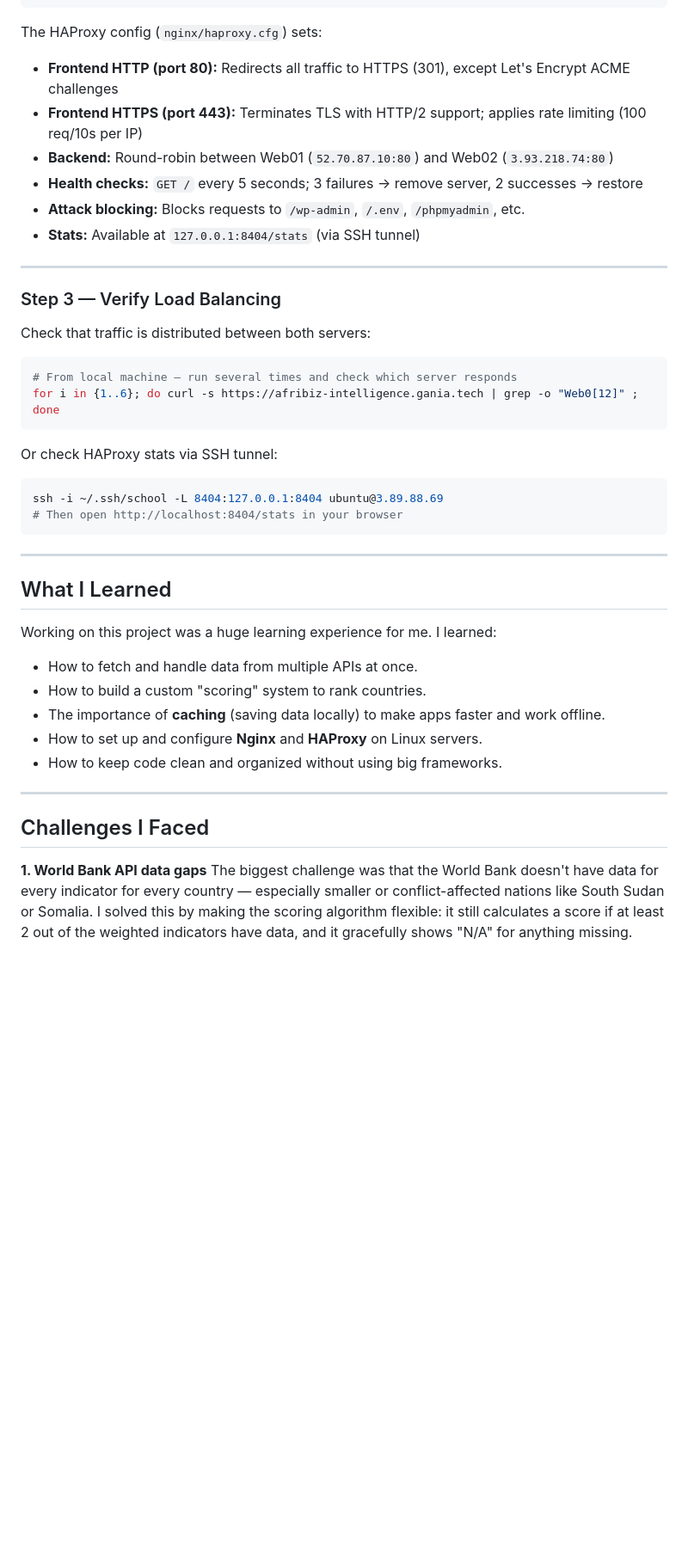
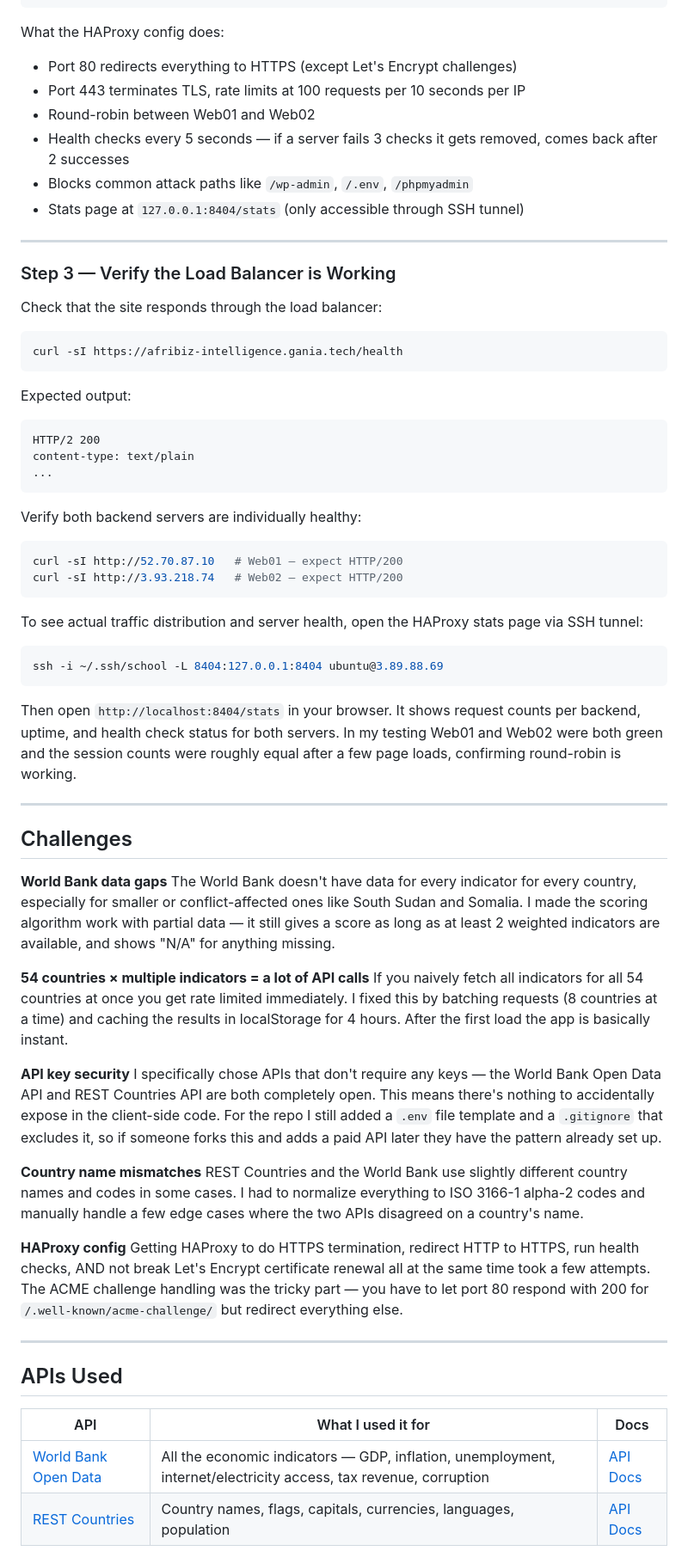
Before and after one commit to Gania-Isaro/afribiz-intelligence, a Markdown page: README.md, the part around one of its changes. Shown at 86% size. Rendered like a GitHub page; blank space fills up the shorter version.

````diff
--- a/README.md
+++ b/README.md
@@ -148,44 +161,67 @@ sudo haproxy -c -f /etc/haproxy/haproxy.cfg   # validate config
 sudo systemctl enable haproxy && sudo systemctl start haproxy
 ```
 
-The HAProxy config (`nginx/haproxy.cfg`) sets:
-- **Frontend HTTP (port 80):** Redirects all traffic to HTTPS (301), except Let's Encrypt ACME challenges
-- **Frontend HTTPS (port 443):** Terminates TLS with HTTP/2 support; applies rate limiting (100 req/10s per IP)
-- **Backend:** Round-robin between Web01 (`52.70.87.10:80`) and Web02 (`3.93.218.74:80`)
-- **Health checks:** `GET /` every 5 seconds; 3 failures → remove server, 2 successes → restore
-- **Attack blocking:** Blocks requests to `/wp-admin`, `/.env`, `/phpmyadmin`, etc.
-- **Stats:** Available at `127.0.0.1:8404/stats` (via SSH tunnel)
+What the HAProxy config does:
+- Port 80 redirects everything to HTTPS (except Let's Encrypt challenges)
+- Port 443 terminates TLS, rate limits at 100 requests per 10 seconds per IP
+- Round-robin between Web01 and Web02
+- Health checks every 5 seconds — if a server fails 3 checks it gets removed, comes back after 2 successes
+- Blocks common attack paths like `/wp-admin`, `/.env`, `/phpmyadmin`
+- Stats page at `127.0.0.1:8404/stats` (only accessible through SSH tunnel)
 
 ---
 
-### Step 3 — Verify Load Balancing
+### Step 3 — Verify the Load Balancer is Working
 
-Check that traffic is distributed between both servers:
+Check that the site responds through the load balancer:
 ```bash
-# From local machine — run several times and check which server responds
-for i in {1..6}; do curl -s https://afribiz-intelligence.gania.tech | grep -o "Web0[12]" ; done
+curl -sI https://afribiz-intelligence.gania.tech/health
 ```
 
-Or check HAProxy stats via SSH tunnel:
+Expected output:
+```
+HTTP/2 200
+content-type: text/plain
+...
+```
+
+Verify both backend servers are individually healthy:
+```bash
+curl -sI http://52.70.87.10   # Web01 — expect HTTP/200
+curl -sI http://3.93.218.74   # Web02 — expect HTTP/200
+```
+
+To see actual traffic distribution and server health, open the HAProxy stats page via SSH tunnel:
 ```bash
 ssh -i ~/.ssh/school -L 8404:127.0.0.1:8404 ubuntu@3.89.88.69
-# Then open http://localhost:8404/stats in your browser
 ```
+Then open `http://localhost:8404/stats` in your browser. It shows request counts per backend, uptime, and health check status for both servers. In my testing Web01 and Web02 were both green and the session counts were roughly equal after a few page loads, confirming round-robin is working.
 
 ---
 
-## What I Learned
-Working on this project was a huge learning experience for me. I learned:
-- How to fetch and handle data from multiple APIs at once.
-- How to build a custom "scoring" system to rank countries.
-- The importance of **caching** (saving data locally) to make apps faster and work offline.
-- How to set up and configure **Nginx** and **HAProxy** on Linux servers.
-- How to keep code clean and organized without using big frameworks.
+## Challenges
+
+**World Bank data gaps**
+The World Bank doesn't have data for every indicator for every country, especially for smaller or conflict-affected ones like South Sudan and Somalia. I made the scoring algorithm work with partial data — it still gives a score as long as at least 2 weighted indicators are available, and shows "N/A" for anything missing.
+
+**54 countries × multiple indicators = a lot of API calls**
+If you naively fetch all indicators for all 54 countries at once you get rate limited immediately. I fixed this by batching requests (8 countries at a time) and caching the results in localStorage for 4 hours. After the first load the app is basically instant.
+
+**API key security**
+I specifically chose APIs that don't require any keys — the World Bank Open Data API and REST Countries API are both completely open. This means there's nothing to accidentally expose in the client-side code. For the repo I still added a `.env` file template and a `.gitignore` that excludes it, so if someone forks this and adds a paid API later they have the pattern already set up.
+
+**Country name mismatches**
+REST Countries and the World Bank use slightly different country names and codes in some cases. I had to normalize everything to ISO 3166-1 alpha-2 codes and manually handle a few edge cases where the two APIs disagreed on a country's name.
+
+**HAProxy config**
+Getting HAProxy to do HTTPS termination, redirect HTTP to HTTPS, run health checks, AND not break Let's Encrypt certificate renewal all at the same time took a few attempts. The ACME challenge handling was the tricky part — you have to let port 80 respond with 200 for `/.well-known/acme-challenge/` but redirect everything else.
 
 ---
 
-## Challenges I Faced
+## APIs Used
 
-**1. World Bank API data gaps**
-The biggest challenge was that the World Bank doesn't have data for every indicator for every country — especially smaller or conflict-affected nations like South Sudan or Somalia. I solved this by making the scoring algorithm flexible: it still calculates a score if at least 2 out of the weighted indicators have data, and it gracefully shows "N/A" for anything missing.
+| API | What I used it for | Docs |
+|-----|--------------------|------|
+| [World Bank Open Data](https://datahelpdesk.worldbank.org/knowledgebase/articles/898599) | All the economic indicators — GDP, inflation, unemployment, internet/electricity access, tax revenue, corruption | [API Docs](https://datahelpdesk.worldbank.org/knowledgebase/articles/898599) |
+| [REST Countries](https://restcountries.com) | Country names, flags, capitals, currencies, languages, population | [API Docs](https://restcountries.com/#api-endpoints-v3) |
 
````
Also changed, not shown: other parts of README.md (+80 -94 lines).
